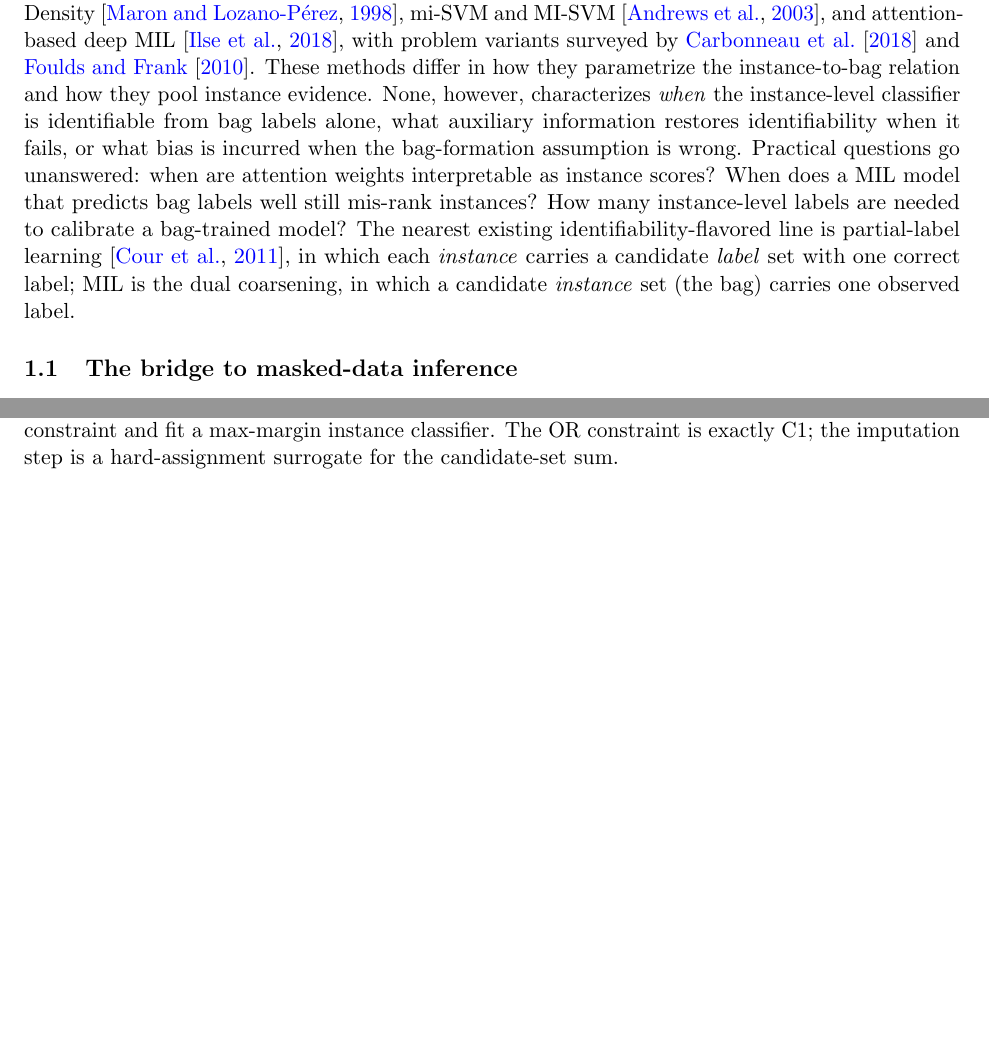
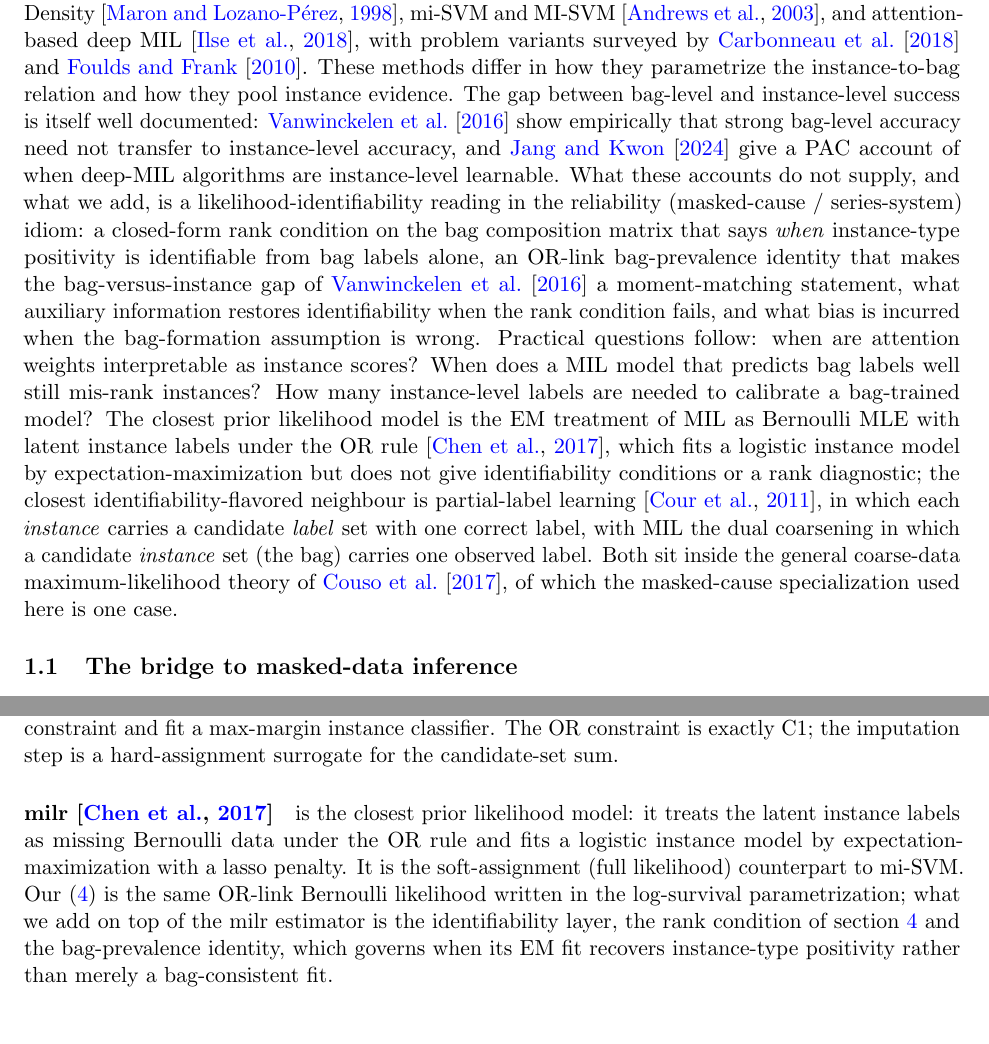
Before and after one commit to queelius/mil-coarsening, a LaTeX paper (main.tex, which reads sections/introduction.tex, sections/translation.tex): two parts of pages 2 and 5 of 21 before the commit and two parts of pages 2 and 5 of 22 after it, joined at a grey line, cut so that both start at the same text, the shorter picture padded with empty space. Compiled offline with pdfLaTeX.

Commit message:
Revise sections, main.tex, and references
Working-tree edits to the background, identifiability, introduction, and translation sections plus main.tex and refs.bib.

Co-Authored-By: Claude Opus 4.8 (1M context) <noreply@anthropic.com>

```diff
--- a/sections/introduction.tex
+++ b/sections/introduction.tex
@@ -23,19 +23,36 @@ A large methods literature attacks MIL: axis-parallel rectangles
 \citep{ilse2018attention}, with problem variants surveyed by
 \citet{carbonneau2018multiple} and \citet{foulds2010review}. These
 methods differ in how they parametrize the instance-to-bag relation
-and how they pool instance evidence. None, however, characterizes
-\emph{when} the instance-level classifier is identifiable from bag
-labels alone, what auxiliary information restores identifiability
-when it fails, or what bias is incurred when the bag-formation
-assumption is wrong. Practical questions go unanswered: when are
-attention weights interpretable as instance scores? When does a MIL
-model that predicts bag labels well still mis-rank instances? How
-many instance-level labels are needed to calibrate a bag-trained
-model? The nearest existing identifiability-flavored line is
-partial-label learning \citep{cour2011learning}, in which each
+and how they pool instance evidence. The gap between bag-level and
+instance-level success is itself well documented:
+\citet{vanwinckelen2016instance} show empirically that strong
+bag-level accuracy need not transfer to instance-level accuracy, and
+\citet{jang2024learnable} give a PAC account of when deep-MIL
+algorithms are instance-level learnable. What these accounts do not
+supply, and what we add, is a likelihood-identifiability reading in
+the reliability (masked-cause / series-system) idiom: a closed-form
+rank condition on the bag composition matrix that says \emph{when}
+instance-type positivity is identifiable from bag labels alone, an OR-link
+bag-prevalence identity that makes the bag-versus-instance gap of
+\citet{vanwinckelen2016instance} a moment-matching statement, what
+auxiliary information restores identifiability when the rank condition
+fails, and what bias is incurred when the bag-formation assumption is
+wrong. Practical questions follow: when are attention weights
+interpretable as instance scores? When does a MIL model that predicts
+bag labels well still mis-rank instances? How many instance-level
+labels are needed to calibrate a bag-trained model? The closest prior
+likelihood model is the EM treatment of MIL as Bernoulli MLE with
+latent instance labels under the OR rule
+\citep{chen2017milr}, which fits a logistic instance model by
+expectation-maximization but does not give identifiability conditions
+or a rank diagnostic; the closest identifiability-flavored neighbour
+is partial-label learning \citep{cour2011learning}, in which each
 \emph{instance} carries a candidate \emph{label} set with one
-correct label; MIL is the dual coarsening, in which a candidate
-\emph{instance} set (the bag) carries one observed label.
+correct label, with MIL the dual coarsening in which a candidate
+\emph{instance} set (the bag) carries one observed label. Both sit
+inside the general coarse-data maximum-likelihood theory of
+\citet{couso2017coarse}, of which the masked-cause specialization used
+here is one case.
 
 \subsection{The bridge to masked-data inference}
 
--- a/sections/translation.tex
+++ b/sections/translation.tex
@@ -104,6 +104,18 @@ max-margin instance classifier. The OR constraint is exactly C1;
 the imputation step is a hard-assignment surrogate for the
 candidate-set sum.
 
+\paragraph{milr \citep{chen2017milr}} is the closest prior
+likelihood model: it treats the latent instance labels as missing
+Bernoulli data under the OR rule and fits a logistic instance model
+by expectation-maximization with a lasso penalty. It is the
+soft-assignment (full likelihood) counterpart to mi-SVM. Our
+\eqref{eq:trans-lik} is the same OR-link Bernoulli likelihood written
+in the log-survival parametrization; what we add on top of the milr
+estimator is the identifiability layer, the rank condition of
+\cref{sec:identifiability} and the bag-prevalence identity, which
+governs when its EM fit recovers instance-type positivity rather than
+merely a bag-consistent fit.
+
 \paragraph{Attention-based deep MIL \citep{ilse2018attention}} pools
 instance embeddings with learned attention weights. The attention
 weights are commonly read as instance importances; the rank
```
Also changed, not shown: main.tex (+7 -4 lines), refs.bib (+43 -0 lines), sections/background.tex (+5 -0 lines), sections/identifiability.tex (+7 -1 lines).
